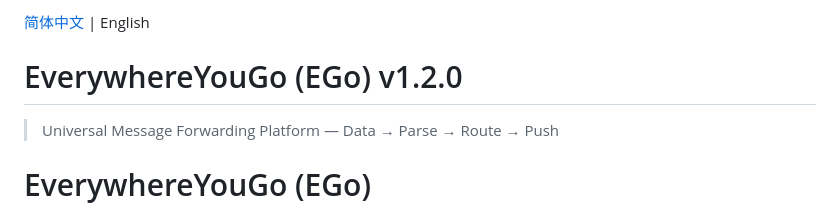
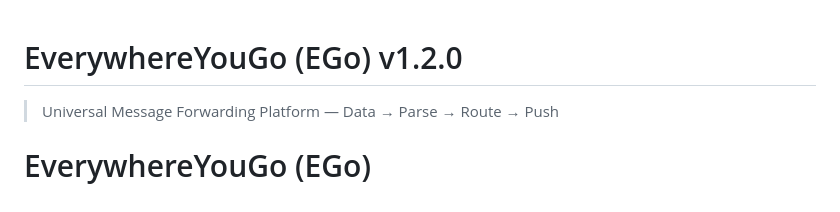
Before and after one commit to codename-test/EverywhereYouGo, a Markdown page: README.en.md, the part around the change. GitHub-like rendering.

```diff
--- a/README.en.md
+++ b/README.en.md
@@ -1,4 +1,3 @@
-[简体中文](README.md) | English
 
 # EverywhereYouGo (EGo) v1.2.0
 
```
Also changed, not shown: README.md (+1 -1 lines).
